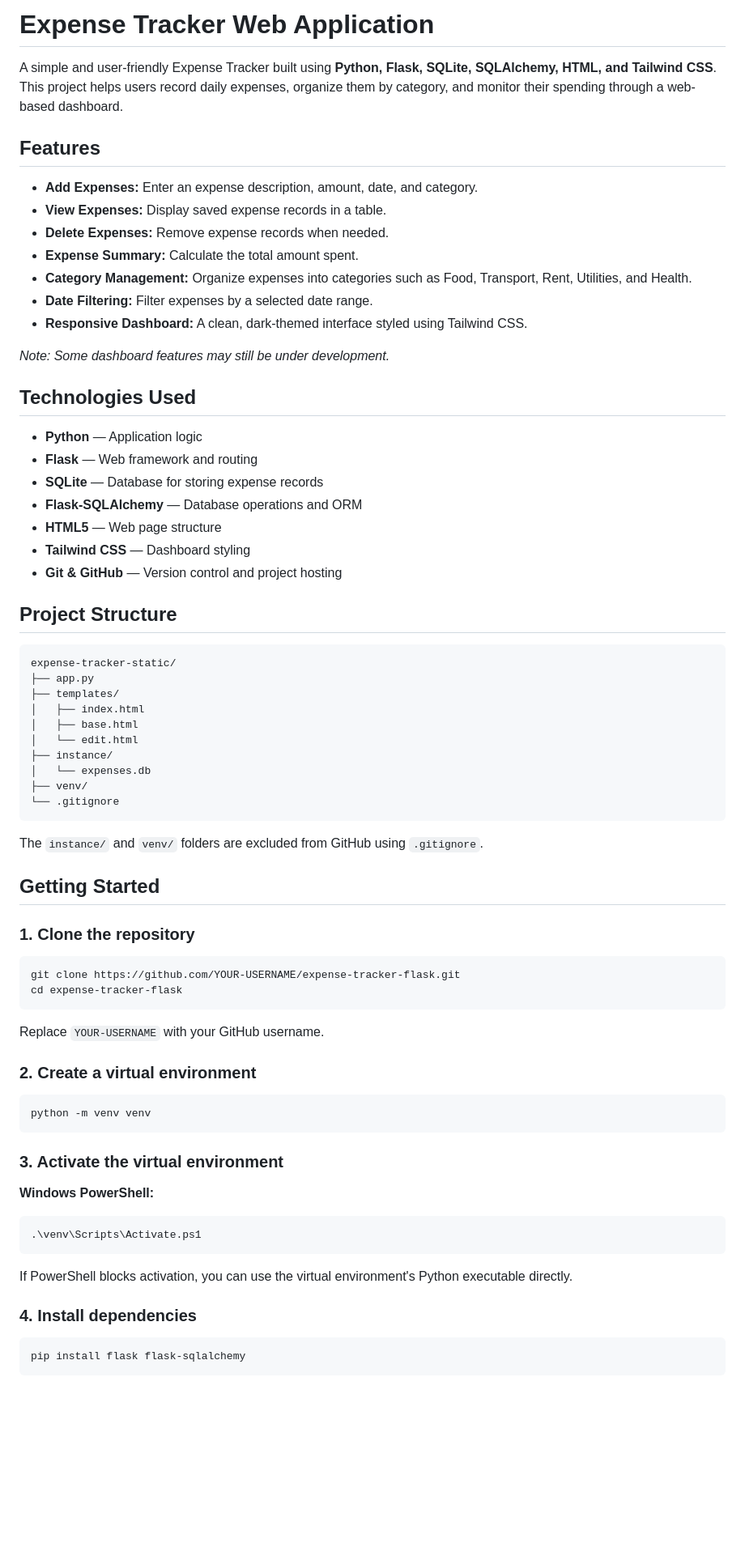
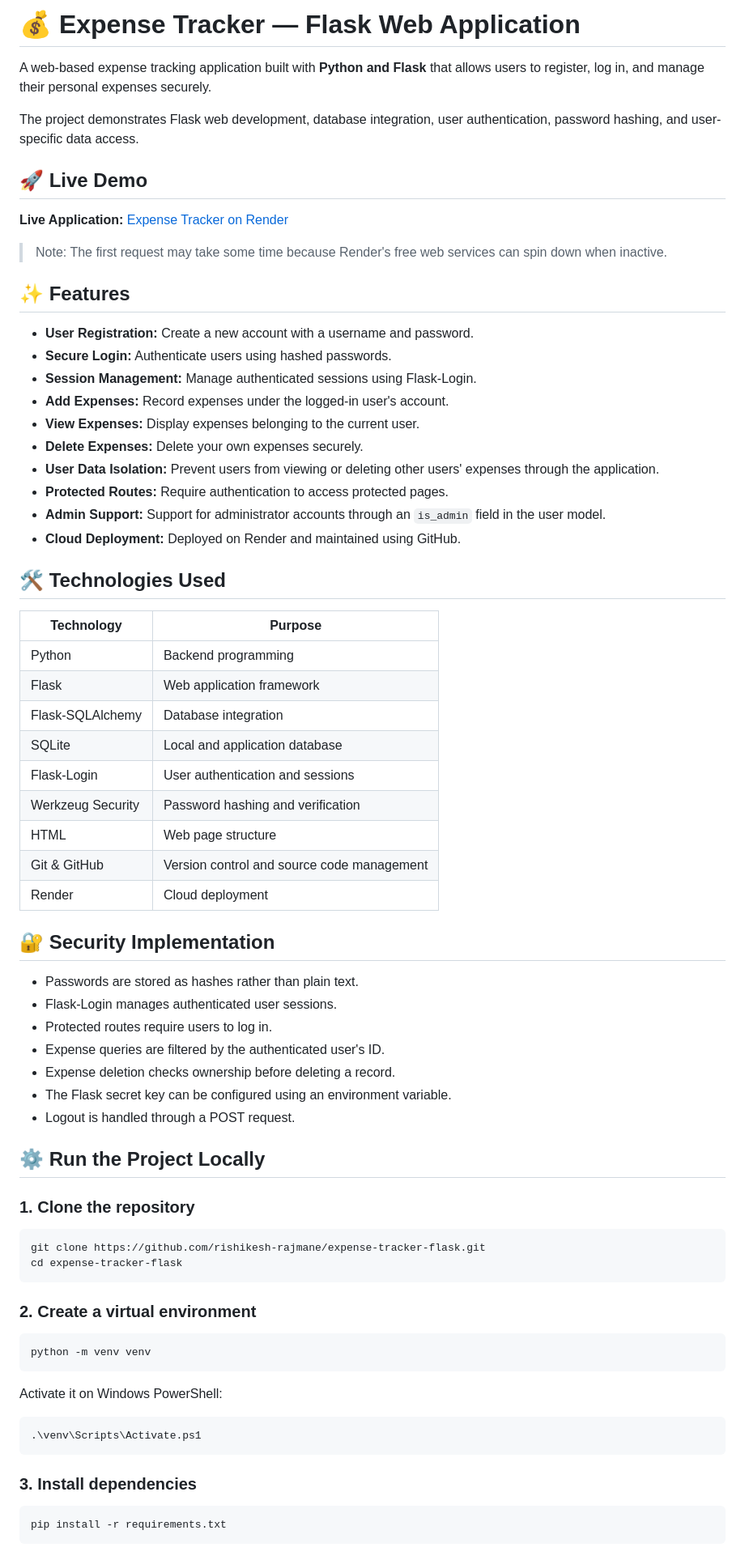
Before and after one commit to rishikesh-rajmane/expense-tracker-flask, a Markdown page: README.md, the part around one of its changes. Shown at 81% size. Drawn GitHub-style; blank space fills up the shorter version.

````diff
--- a/README.md
+++ b/README.md
@@ -1,56 +1,60 @@
-# Expense Tracker Web Application
+# 💰 Expense Tracker — Flask Web Application
 
-A simple and user-friendly Expense Tracker built using **Python, Flask, SQLite, SQLAlchemy, HTML, and Tailwind CSS**. This project helps users record daily expenses, organize them by category, and monitor their spending through a web-based dashboard.
+A web-based expense tracking application built with **Python and Flask** that allows users to register, log in, and manage their personal expenses securely.
 
-## Features
+The project demonstrates Flask web development, database integration, user authentication, password hashing, and user-specific data access.
 
-- **Add Expenses:** Enter an expense description, amount, date, and category.
-- **View Expenses:** Display saved expense records in a table.
-- **Delete Expenses:** Remove expense records when needed.
-- **Expense Summary:** Calculate the total amount spent.
-- **Category Management:** Organize expenses into categories such as Food, Transport, Rent, Utilities, and Health.
-- **Date Filtering:** Filter expenses by a selected date range.
-- **Responsive Dashboard:** A clean, dark-themed interface styled using Tailwind CSS.
+## 🚀 Live Demo
 
-*Note: Some dashboard features may still be under development.*
+**Live Application:** [Expense Tracker on Render](https://expense-tracker-flask.onrender.com/)
 
-## Technologies Used
+> Note: The first request may take some time because Render's free web services can spin down when inactive.
 
-- **Python** — Application logic
-- **Flask** — Web framework and routing
-- **SQLite** — Database for storing expense records
-- **Flask-SQLAlchemy** — Database operations and ORM
-- **HTML5** — Web page structure
-- **Tailwind CSS** — Dashboard styling
-- **Git & GitHub** — Version control and project hosting
+## ✨ Features
 
-## Project Structure
+- **User Registration:** Create a new account with a username and password.
+- **Secure Login:** Authenticate users using hashed passwords.
+- **Session Management:** Manage authenticated sessions using Flask-Login.
+- **Add Expenses:** Record expenses under the logged-in user's account.
+- **View Expenses:** Display expenses belonging to the current user.
+- **Delete Expenses:** Delete your own expenses securely.
+- **User Data Isolation:** Prevent users from viewing or deleting other users' expenses through the application.
+- **Protected Routes:** Require authentication to access protected pages.
+- **Admin Support:** Support for administrator accounts through an `is_admin` field in the user model.
+- **Cloud Deployment:** Deployed on Render and maintained using GitHub.
 
-```text
-expense-tracker-static/
-├── app.py
-├── templates/
-│   ├── index.html
-│   ├── base.html
-│   └── edit.html
-├── instance/
-│   └── expenses.db
-├── venv/
-└── .gitignore
-```
+## 🛠️ Technologies Used
 
-The `instance/` and `venv/` folders are excluded from GitHub using `.gitignore`.
+| Technology | Purpose |
+|---|---|
+| Python | Backend programming |
+| Flask | Web application framework |
+| Flask-SQLAlchemy | Database integration |
+| SQLite | Local and application database |
+| Flask-Login | User authentication and sessions |
+| Werkzeug Security | Password hashing and verification |
+| HTML | Web page structure |
+| Git & GitHub | Version control and source code management |
+| Render | Cloud deployment |
 
-## Getting Started
+## 🔐 Security Implementation
+
+- Passwords are stored as hashes rather than plain text.
+- Flask-Login manages authenticated user sessions.
+- Protected routes require users to log in.
+- Expense queries are filtered by the authenticated user's ID.
+- Expense deletion checks ownership before deleting a record.
+- The Flask secret key can be configured using an environment variable.
+- Logout is handled through a POST request.
+
+## ⚙️ Run the Project Locally
 
 ### 1. Clone the repository
 
 ```bash
-git clone https://github.com/YOUR-USERNAME/expense-tracker-flask.git
+git clone https://github.com/rishikesh-rajmane/expense-tracker-flask.git
 cd expense-tracker-flask
 ```
-
-Replace `YOUR-USERNAME` with your GitHub username.
 
 ### 2. Create a virtual environment
 
@@ -58,19 +62,15 @@ Replace `YOUR-USERNAME` with your GitHub username.
 python -m venv venv
 ```
 
-### 3. Activate the virtual environment
-
-**Windows PowerShell:**
+Activate it on Windows PowerShell:
 
 ```powershell
 .\venv\Scripts\Activate.ps1
 ```
 
-If PowerShell blocks activation, you can use the virtual environment's Python executable directly.
-
-### 4. Install dependencies
+### 3. Install dependencies
 
 ```bash
-pip install flask flask-sqlalchemy
+pip install -r requirements.txt
 ```
 
````
Also changed, not shown: other parts of README.md (+56 -22 lines).
